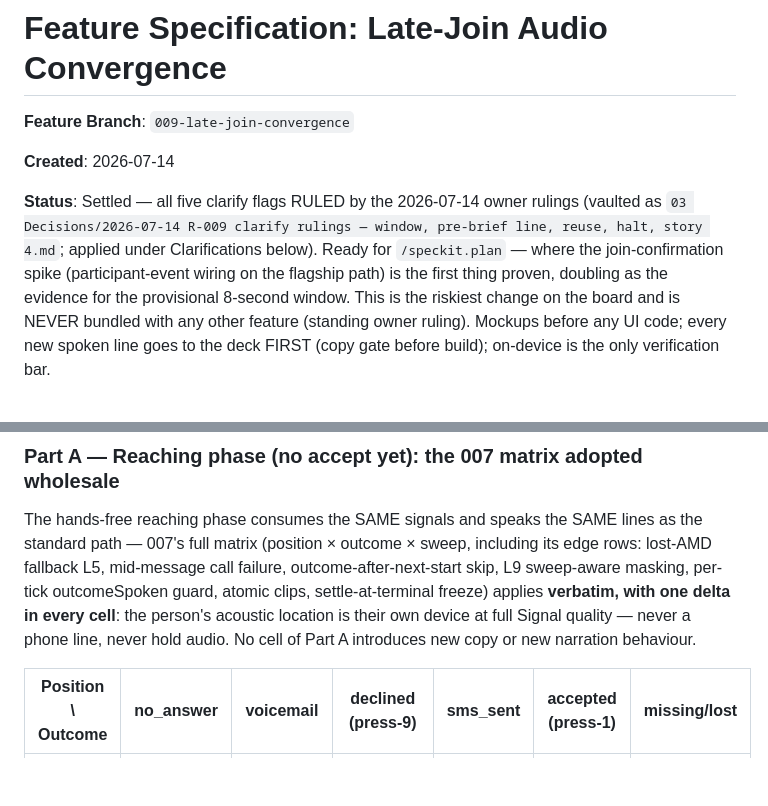
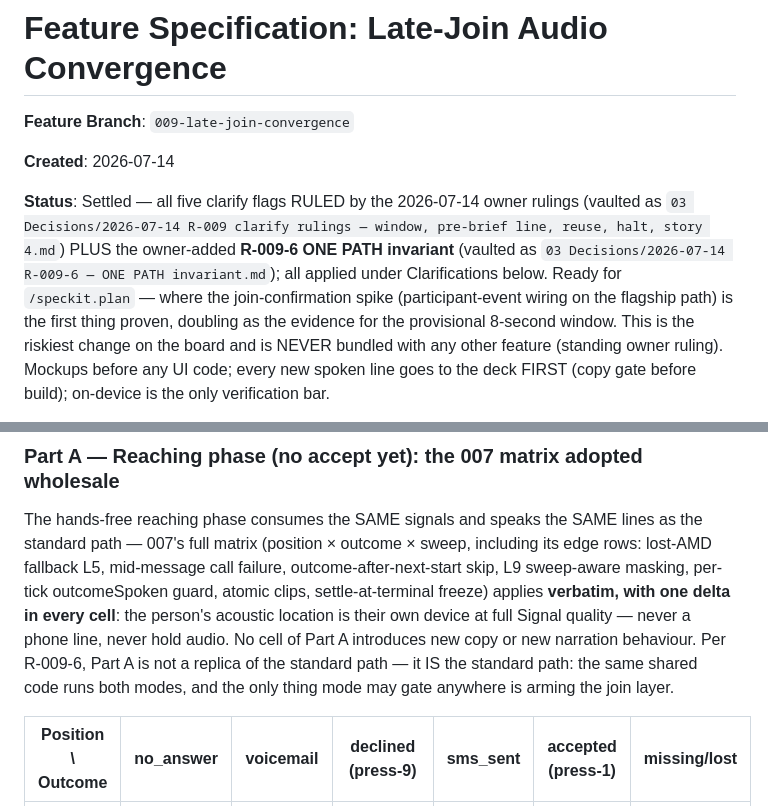
Before and after one commit to doosles/iona-app, a Markdown page: specs/009-late-join-convergence/spec.md, 2 parts joined by grey strips. GitHub-like rendering; blank space fills up the shorter version.

```diff
--- a/specs/009-late-join-convergence/spec.md
+++ b/specs/009-late-join-convergence/spec.md
@@ -5,8 +5,9 @@
 **Created**: 2026-07-14
 
 **Status**: Settled — all five clarify flags RULED by the 2026-07-14 owner rulings (vaulted as
-`03 Decisions/2026-07-14 R-009 clarify rulings — window, pre-brief line, reuse, halt, story 4.md`;
-applied under Clarifications below). Ready for `/speckit.plan` — where the join-confirmation spike
+`03 Decisions/2026-07-14 R-009 clarify rulings — window, pre-brief line, reuse, halt, story 4.md`)
+PLUS the owner-added **R-009-6 ONE PATH invariant** (vaulted as `03 Decisions/2026-07-14 R-009-6 —
+ONE PATH invariant.md`); all applied under Clarifications below. Ready for `/speckit.plan` — where the join-confirmation spike
 (participant-event wiring on the flagship path) is the first thing proven, doubling as the evidence
 for the provisional 8-second window. This is the riskiest change on the board and is NEVER bundled
 with any other feature (standing owner ruling). Mockups before any UI code; every new spoken line
@@ -112,6 +113,8 @@ L5, mid-message call failure, outcome-after-next-start skip, L9 sweep-aware mask
 outcomeSpoken guard, atomic clips, settle-at-terminal freeze) applies **verbatim, with one delta in
 every cell**: the person's acoustic location is their own device at full Signal quality — never a
 phone line, never hold audio. No cell of Part A introduces new copy or new narration behaviour.
+Per R-009-6, Part A is not a replica of the standard path — it IS the standard path: the same
+shared code runs both modes, and the only thing mode may gate anywhere is arming the join layer.
 
 | Position \ Outcome | no_answer | voicemail | declined (press-9) | sms_sent | accepted (press-1) | missing/lost |
 |---|---|---|---|---|---|---|
```
Also changed, not shown: other parts of specs/009-late-join-convergence/spec.md (+32 -0 lines), specs/009-late-join-convergence/FACTS_FOR_PLAN_CLARIFY_2026-07-14.md (+19 -0 lines).
